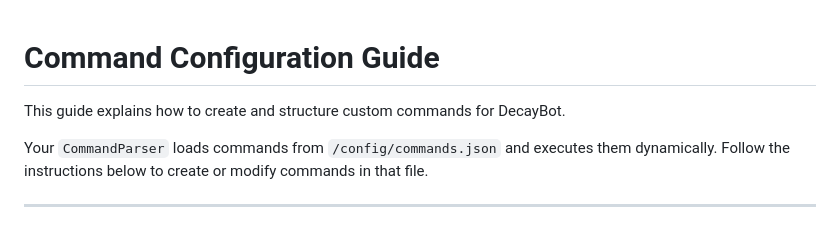
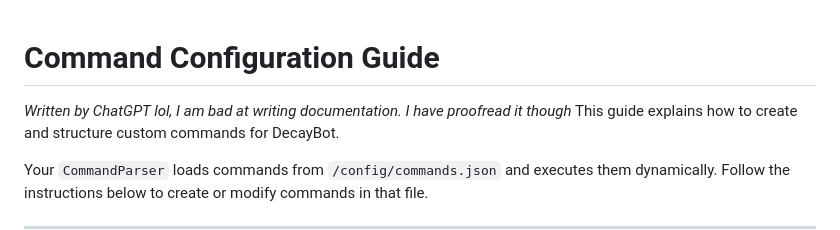
Before and after one commit to DataDecay/DecayBot, a Markdown page: tutorials/commands.md, the part around the change. Rendered like a GitHub page.

```diff
--- a/tutorials/commands.md
+++ b/tutorials/commands.md
@@ -1,5 +1,7 @@
 # Command Configuration Guide
 
+*Written by ChatGPT lol, I am bad at writing documentation.*
+*I have proofread it though*
 This guide explains how to create and structure custom commands for DecayBot.
 
 Your `CommandParser` loads commands from `/config/commands.json` and executes them dynamically. Follow the instructions below to create or modify commands in that file.
```
